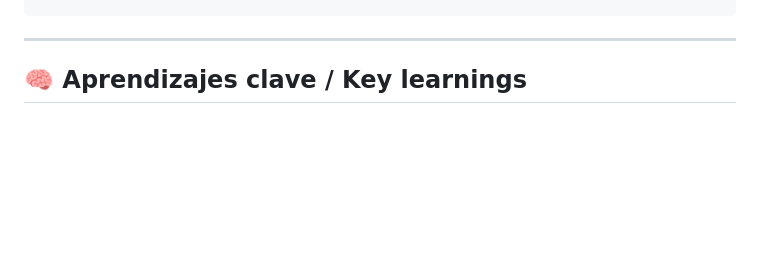
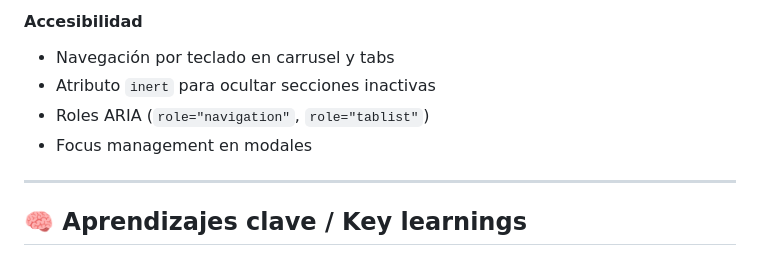
Before and after one commit to bichota-tech/acma, a Markdown page: README.md, the part around one of its changes. Rendered like a GitHub page; blank space fills up the shorter version.

```diff
--- a/README.md
+++ b/README.md
@@ -49,3 +111,8 @@ acma/
+#### Accesibilidad
+- Navegación por teclado en carrusel y tabs
+- Atributo `inert` para ocultar secciones inactivas
+- Roles ARIA (`role="navigation"`, `role="tablist"`)
+- Focus management en modales
 
 ---
 
```
Also changed, not shown: other parts of README.md (+62 -0 lines).
